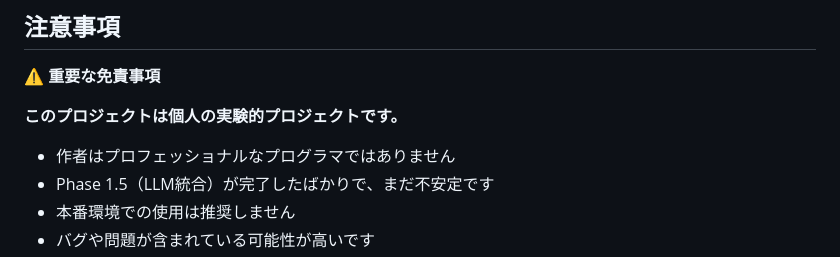
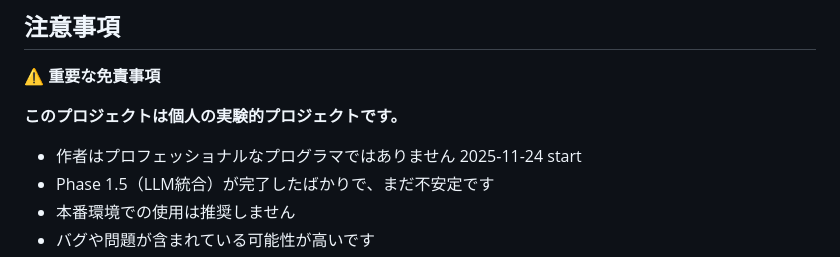
Before and after one commit to MERY-Sheep/index_chan, a Markdown page: README.md, the part around the change. Drawn GitHub-style.

```diff
--- a/README.md
+++ b/README.md
@@ -258,7 +258,7 @@ MIT License
 
 **このプロジェクトは個人の実験的プロジェクトです。**
 
-- 作者はプロフェッショナルなプログラマではありません
+- 作者はプロフェッショナルなプログラマではありません 2025-11-24 start
 - Phase 1.5（LLM統合）が完了したばかりで、まだ不安定です
 - 本番環境での使用は推奨しません
 - バグや問題が含まれている可能性が高いです
```
